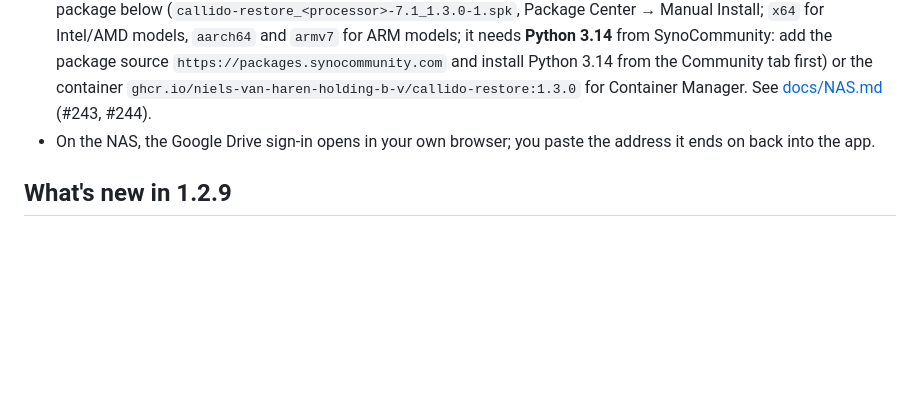
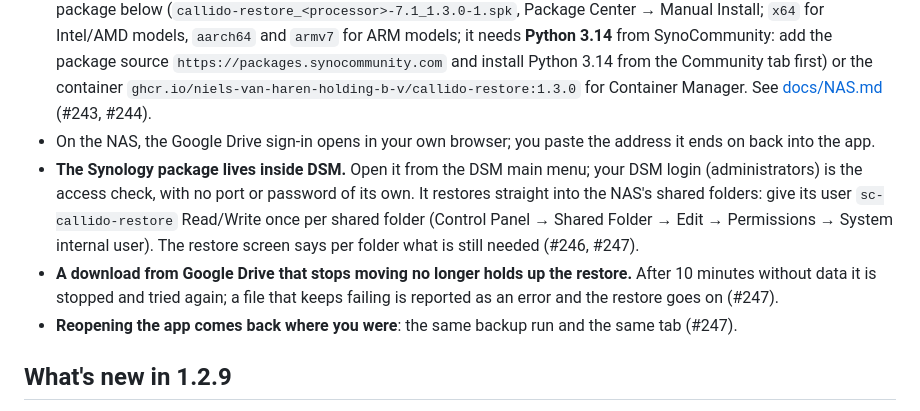
Before and after one commit to Niels-van-Haren-Holding-B-V/callido-restore, a Markdown page: .github/RELEASE_NOTES.md, the part around the change. GitHub-like rendering; blank space fills up the shorter version.

Commit message:
release notes 1.3.0: the package inside DSM, the download watchdog, the remembered run and tab

```diff
--- a/.github/RELEASE_NOTES.md
+++ b/.github/RELEASE_NOTES.md
@@ -4,6 +4,9 @@
 
 - **Run it on the NAS itself.** Callido Restore can now run on a Synology (or any Docker host) and be opened from any browser in your network, with a password. A restore then goes straight from the backup into the NAS's shared folders: no computer has to stay on, and the data no longer crosses the network twice. Two ways to install it: the Synology package below (`callido-restore_<processor>-7.1_1.3.0-1.spk`, Package Center → Manual Install; `x64` for Intel/AMD models, `aarch64` and `armv7` for ARM models; it needs **Python 3.14** from SynoCommunity: add the package source `https://packages.synocommunity.com` and install Python 3.14 from the Community tab first) or the container `ghcr.io/niels-van-haren-holding-b-v/callido-restore:1.3.0` for Container Manager. See [docs/NAS.md](https://github.com/Niels-van-Haren-Holding-B-V/callido-restore/blob/main/docs/NAS.md) (#243, #244).
 - On the NAS, the Google Drive sign-in opens in your own browser; you paste the address it ends on back into the app.
+- **The Synology package lives inside DSM.** Open it from the DSM main menu; your DSM login (administrators) is the access check, with no port or password of its own. It restores straight into the NAS's shared folders: give its user `sc-callido-restore` Read/Write once per shared folder (Control Panel → Shared Folder → Edit → Permissions → System internal user). The restore screen says per folder what is still needed (#246, #247).
+- **A download from Google Drive that stops moving no longer holds up the restore.** After 10 minutes without data it is stopped and tried again; a file that keeps failing is reported as an error and the restore goes on (#247).
+- **Reopening the app comes back where you were**: the same backup run and the same tab (#247).
 
 ## What's new in 1.2.9
 
```
